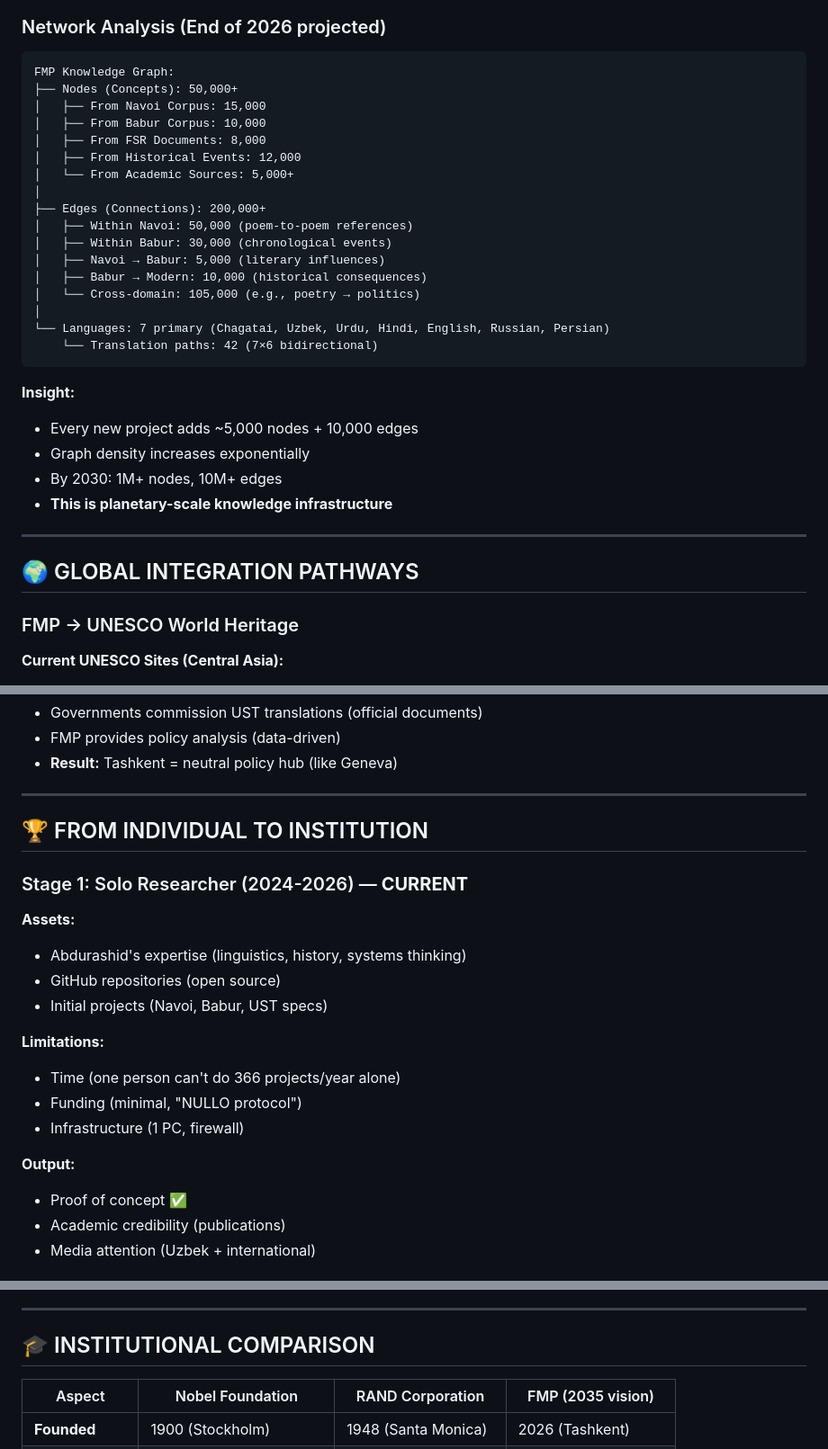
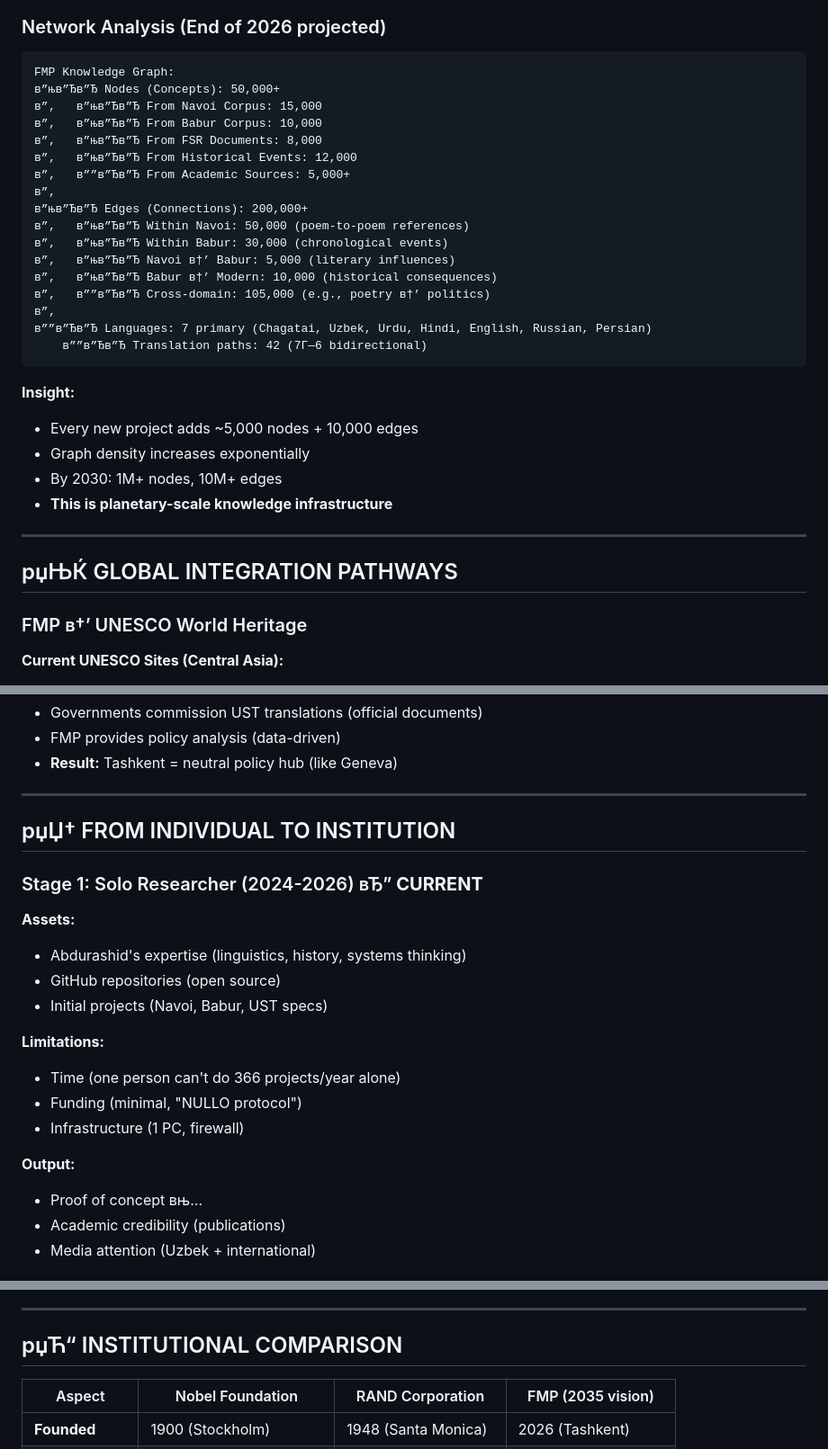
Before and after one commit to Secret-Uzbek/terra-ust-core, a Markdown page: FMP-Integration-Matrix-v1.0.md, 3 parts joined by grey strips. Shown at 90% size. Drawn GitHub-style.

````diff
--- a/FMP-Integration-Matrix-v1.0.md
+++ b/FMP-Integration-Matrix-v1.0.md
@@ -184,22 +184,22 @@ FSR project needs logistics terminology
 
 ```
 FMP Knowledge Graph:
-├── Nodes (Concepts): 50,000+
-│   ├── From Navoi Corpus: 15,000
-│   ├── From Babur Corpus: 10,000
-│   ├── From FSR Documents: 8,000
-│   ├── From Historical Events: 12,000
-│   └── From Academic Sources: 5,000+
-│
-├── Edges (Connections): 200,000+
-│   ├── Within Navoi: 50,000 (poem-to-poem references)
-│   ├── Within Babur: 30,000 (chronological events)
-│   ├── Navoi → Babur: 5,000 (literary influences)
-│   ├── Babur → Modern: 10,000 (historical consequences)
-│   └── Cross-domain: 105,000 (e.g., poetry → politics)
-│
-└── Languages: 7 primary (Chagatai, Uzbek, Urdu, Hindi, English, Russian, Persian)
-    └── Translation paths: 42 (7×6 bidirectional)
+в”њв”Ђв”Ђ Nodes (Concepts): 50,000+
+в”‚   в”њв”Ђв”Ђ From Navoi Corpus: 15,000
+в”‚   в”њв”Ђв”Ђ From Babur Corpus: 10,000
+в”‚   в”њв”Ђв”Ђ From FSR Documents: 8,000
+в”‚   в”њв”Ђв”Ђ From Historical Events: 12,000
+в”‚   в””в”Ђв”Ђ From Academic Sources: 5,000+
+в”‚
+в”њв”Ђв”Ђ Edges (Connections): 200,000+
+в”‚   в”њв”Ђв”Ђ Within Navoi: 50,000 (poem-to-poem references)
+в”‚   в”њв”Ђв”Ђ Within Babur: 30,000 (chronological events)
+в”‚   в”њв”Ђв”Ђ Navoi в†’ Babur: 5,000 (literary influences)
+в”‚   в”њв”Ђв”Ђ Babur в†’ Modern: 10,000 (historical consequences)
+в”‚   в””в”Ђв”Ђ Cross-domain: 105,000 (e.g., poetry в†’ politics)
+в”‚
+в””в”Ђв”Ђ Languages: 7 primary (Chagatai, Uzbek, Urdu, Hindi, English, Russian, Persian)
+    в””в”Ђв”Ђ Translation paths: 42 (7Г—6 bidirectional)
 ```
 
 **Insight:**
@@ -210,9 +210,9 @@ FMP Knowledge Graph:
 
 ---
 
-## 🌍 GLOBAL INTEGRATION PATHWAYS
+## рџЊЌ GLOBAL INTEGRATION PATHWAYS
 
-### FMP → UNESCO World Heritage
+### FMP в†’ UNESCO World Heritage
 
 **Current UNESCO Sites (Central Asia):**
 - Samarkand (Uzbekistan)
@@ -263,9 +263,9 @@ FMP Knowledge Graph:
 
 ---
 
-## 🏆 FROM INDIVIDUAL TO INSTITUTION
+## рџЏ† FROM INDIVIDUAL TO INSTITUTION
 
-### Stage 1: Solo Researcher (2024-2026) — **CURRENT**
+### Stage 1: Solo Researcher (2024-2026) вЂ” **CURRENT**
 
 **Assets:**
 - Abdurashid's expertise (linguistics, history, systems thinking)
@@ -278,7 +278,7 @@ FMP Knowledge Graph:
 - Infrastructure (1 PC, firewall)
 
 **Output:**
-- Proof of concept ✅
+- Proof of concept вњ…
 - Academic credibility (publications)
 - Media attention (Uzbek + international)
 
@@ -354,7 +354,7 @@ FMP Knowledge Graph:
 
 ---
 
-## 🎓 INSTITUTIONAL COMPARISON
+## рџЋ“ INSTITUTIONAL COMPARISON
 
 | Aspect | Nobel Foundation | RAND Corporation | FMP (2035 vision) |
 |--------|-----------------|------------------|-------------------|
````
Also changed, not shown: other parts of FMP-Integration-Matrix-v1.0.md (+48 -48 lines).
